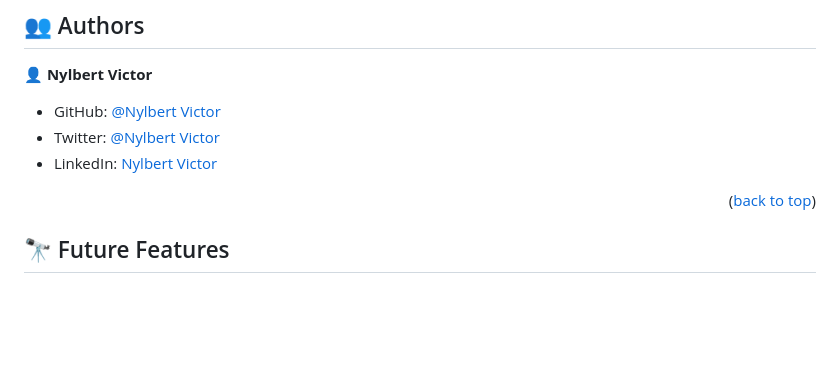
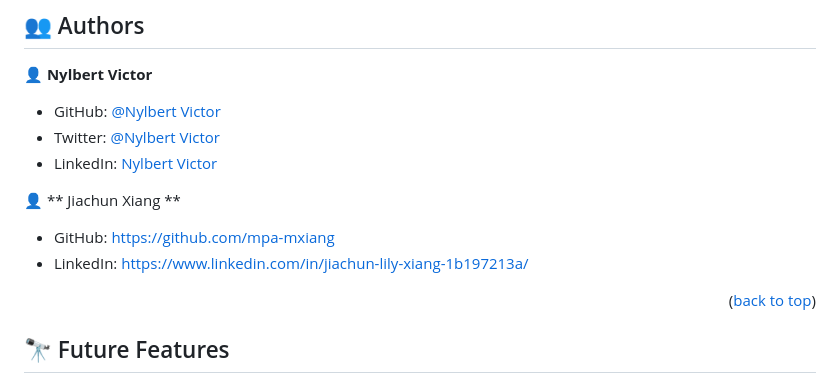
Before and after one commit to redmarverick/Movie-rent, a Markdown page: README.md, the part around the change. Rendered like a GitHub page; blank space fills up the shorter version.

Commit message:
add an author

```diff
--- a/README.md
+++ b/README.md
@@ -120,6 +120,14 @@ To run tests, run the following command:
 - Twitter: [@Nylbert Victor](https://twitter.com/MarverickRed)
 - LinkedIn: [Nylbert Victor](https://www.linkedin.com/in/nylbert-victor-397951120/)
 
+
+👤 ** Jiachun Xiang **
+
+- GitHub: https://github.com/mpa-mxiang
+- LinkedIn: https://www.linkedin.com/in/jiachun-lily-xiang-1b197213a/
+
+
+
 <p align="right">(<a href="#readme-top">back to top</a>)</p>
 
 ## 🔭 Future Features <a name="future-features"></a>
```
